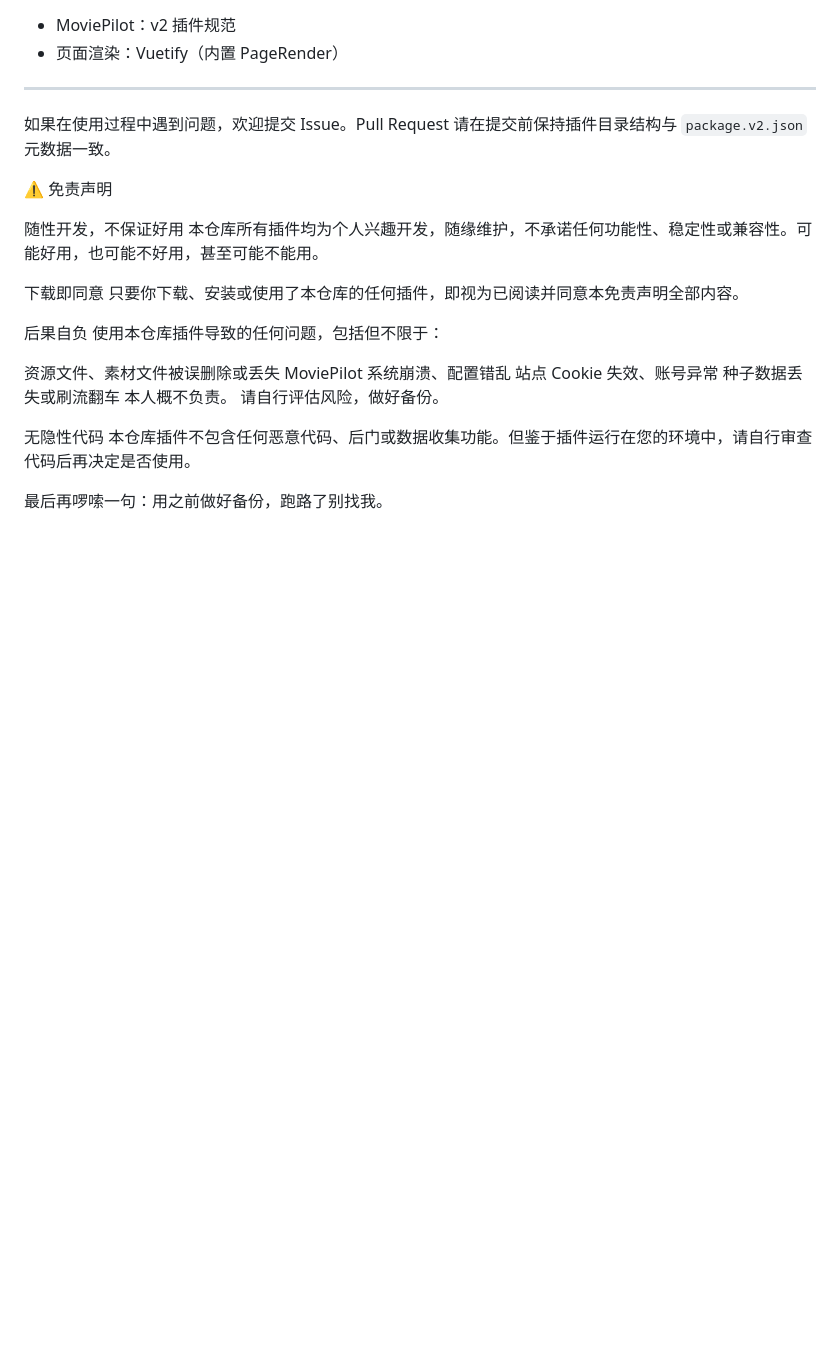
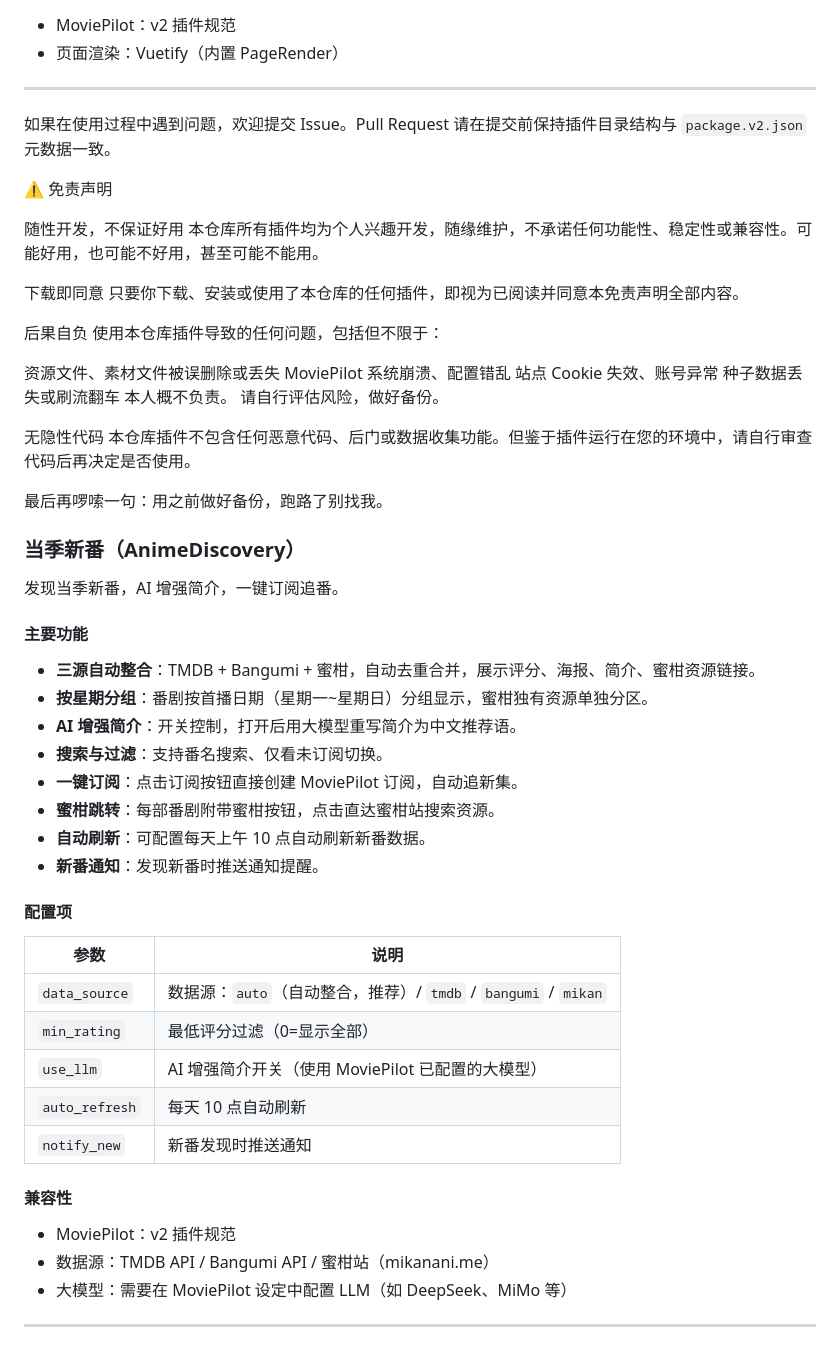
Before and after one commit to zhuzhug/MoviePilot-Plugins, a Markdown page: README.md, the part around the change. GitHub-like rendering; blank space fills up the shorter version.

Commit message:
更新 README：新增当季新番插件文档

```diff
--- a/README.md
+++ b/README.md
@@ -119,3 +119,36 @@ MoviePilot 系统崩溃、配置错乱
 本仓库插件不包含任何恶意代码、后门或数据收集功能。但鉴于插件运行在您的环境中，请自行审查代码后再决定是否使用。
 
 最后再啰嗦一句：用之前做好备份，跑路了别找我。
+
+### 当季新番（AnimeDiscovery）
+
+发现当季新番，AI 增强简介，一键订阅追番。
+
+#### 主要功能
+
+- **三源自动整合**：TMDB + Bangumi + 蜜柑，自动去重合并，展示评分、海报、简介、蜜柑资源链接。
+- **按星期分组**：番剧按首播日期（星期一~星期日）分组显示，蜜柑独有资源单独分区。
+- **AI 增强简介**：开关控制，打开后用大模型重写简介为中文推荐语。
+- **搜索与过滤**：支持番名搜索、仅看未订阅切换。
+- **一键订阅**：点击订阅按钮直接创建 MoviePilot 订阅，自动追新集。
+- **蜜柑跳转**：每部番剧附带蜜柑按钮，点击直达蜜柑站搜索资源。
+- **自动刷新**：可配置每天上午 10 点自动刷新新番数据。
+- **新番通知**：发现新番时推送通知提醒。
+
+#### 配置项
+
+| 参数 | 说明 |
+| --- | --- |
+| `data_source` | 数据源：`auto`（自动整合，推荐）/ `tmdb` / `bangumi` / `mikan` |
+| `min_rating` | 最低评分过滤（0=显示全部） |
+| `use_llm` | AI 增强简介开关（使用 MoviePilot 已配置的大模型） |
+| `auto_refresh` | 每天 10 点自动刷新 |
+| `notify_new` | 新番发现时推送通知 |
+
+#### 兼容性
+
+- MoviePilot：v2 插件规范
+- 数据源：TMDB API / Bangumi API / 蜜柑站（mikanani.me）
+- 大模型：需要在 MoviePilot 设定中配置 LLM（如 DeepSeek、MiMo 等）
+
+---
```
